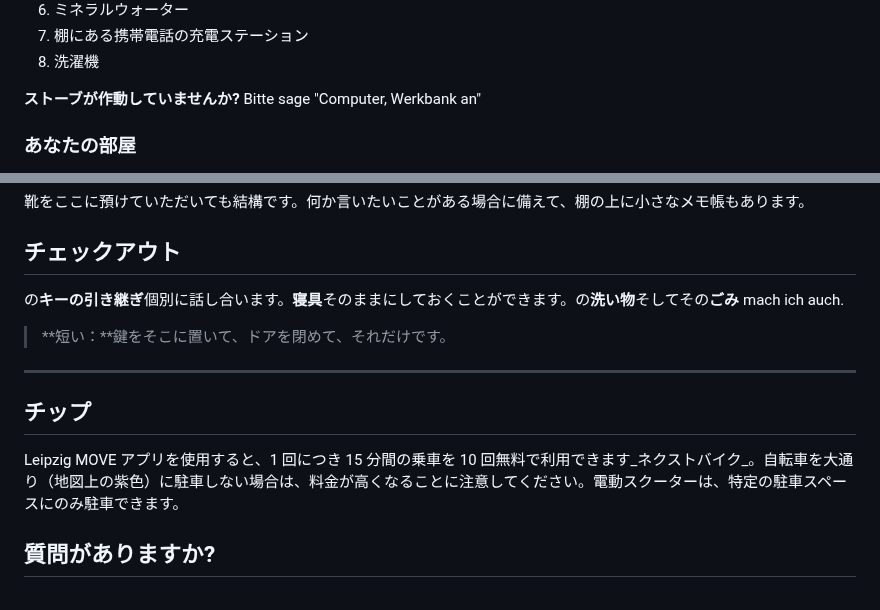
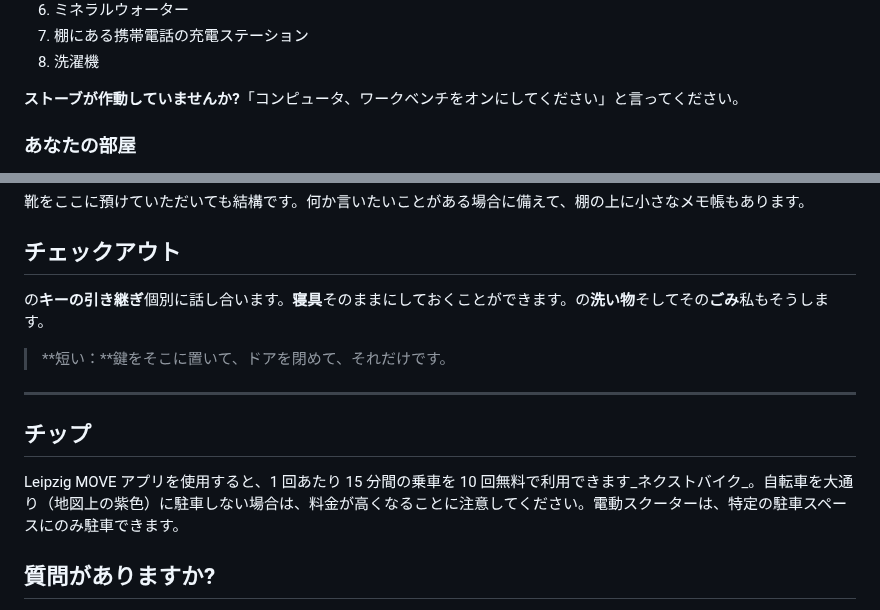
Before and after one commit to NULLzuEINS/thebox-docs, a Markdown page: README.ja.md, 2 parts joined by grey strips. Drawn GitHub-style.

Commit message:
docs: Added README."ja".md translation via https://github.com/dephraiim/translate-readme

```diff
--- a/README.ja.md
+++ b/README.ja.md
@@ -40,7 +40,7 @@ Passwort: landungsbruecken
 7.  棚にある携帯電話の充電ステーション
 8.  洗濯機
 
-**ストーブが作動していませんか?** Bitte sage "Computer, Werkbank an"
+**ストーブが作動していませんか?**「コンピュータ、ワークベンチをオンにしてください」と言ってください。
 
 ### あなたの部屋
 
@@ -75,7 +75,7 @@ Passwort: thebox
 
 ## チェックアウト
 
-の**キーの引き継ぎ**個別に話し合います。**寝具**そのままにしておくことができます。の**洗い物**そしてその**ごみ** mach ich auch.
+の**キーの引き継ぎ**個別に話し合います。**寝具**そのままにしておくことができます。の**洗い物**そしてその**ごみ**私もそうします。
 
 > **短い：**鍵をそこに置いて、ドアを閉めて、それだけです。
 
@@ -83,7 +83,7 @@ Passwort: thebox
 
 ## チップ
 
-Leipzig MOVE アプリを使用すると、1 回につき 15 分間の乗車を 10 回無料で利用できます_ネクストバイク_。自転車を大通り（地図上の紫色）に駐車しない場合は、料金が高くなることに注意してください。電動スクーターは、特定の駐車スペースにのみ駐車できます。
+Leipzig MOVE アプリを使用すると、1 回あたり 15 分間の乗車を 10 回無料で利用できます_ネクストバイク_。自転車を大通り（地図上の紫色）に駐車しない場合は、料金が高くなることに注意してください。電動スクーターは、特定の駐車スペースにのみ駐車できます。
 
 ## 質問がありますか?
 
```
